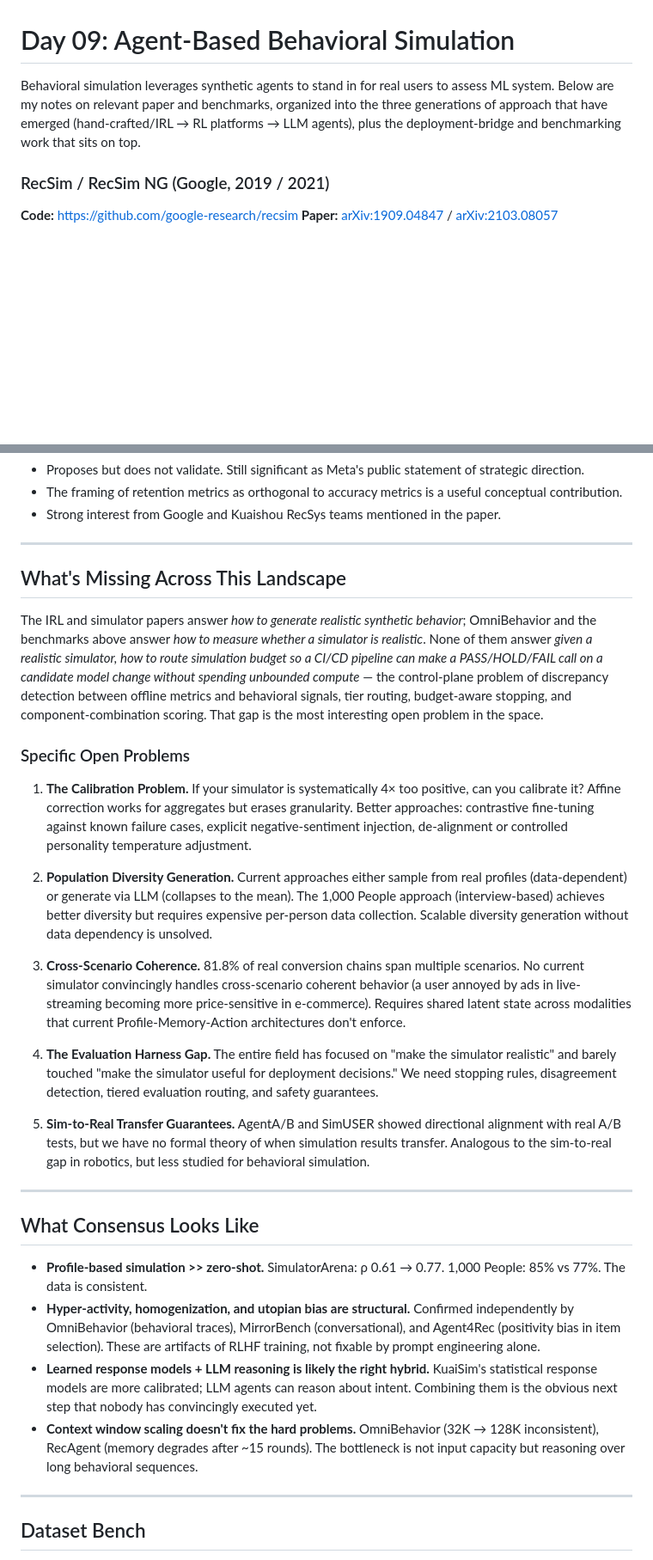
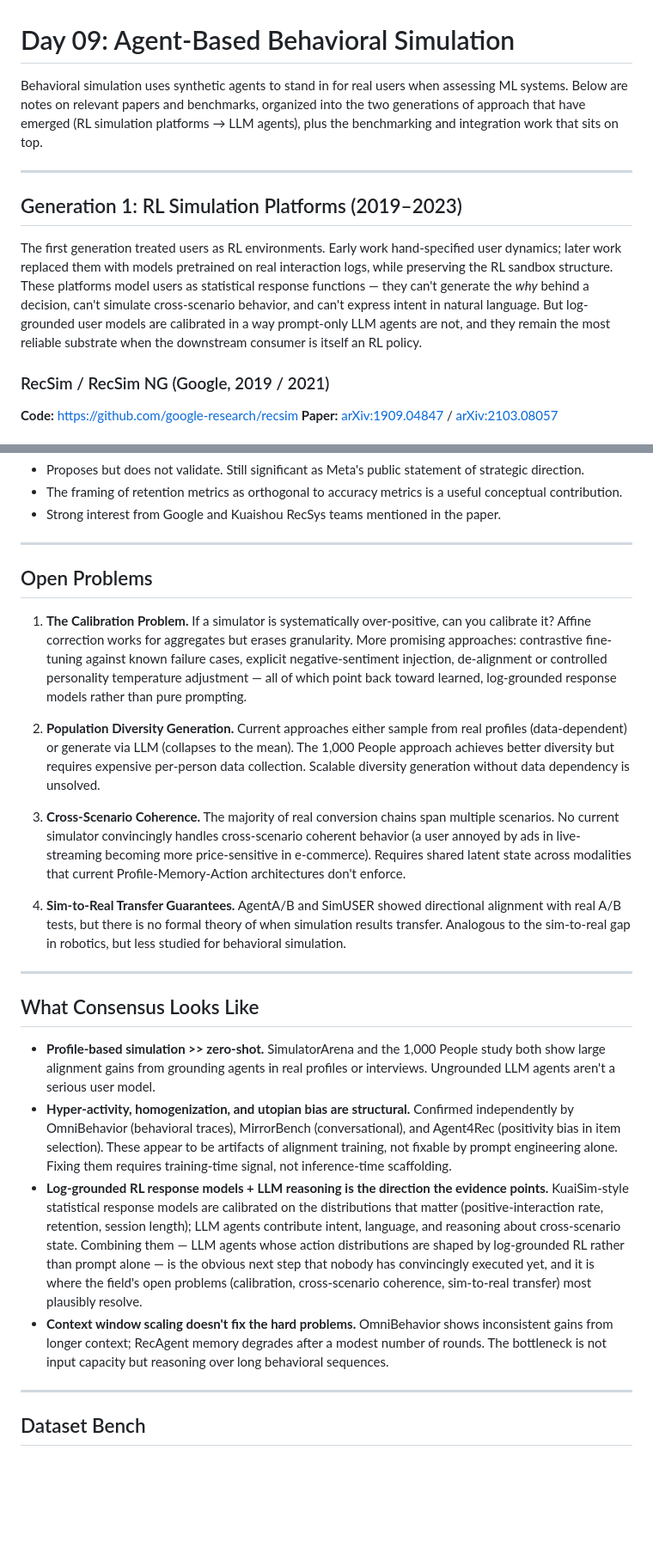
Before and after one commit to yanhann10/30_days_of_agentic_ai, a Markdown page: 09_behavioral_simulation/agent_behavioral_simulation.md, 2 parts joined by grey strips. Shown at 86% size. Rendered like a GitHub page; blank space fills up the shorter version.

```diff
--- a/09_behavioral_simulation/agent_behavioral_simulation.md
+++ b/09_behavioral_simulation/agent_behavioral_simulation.md
@@ -1,7 +1,12 @@
 # Day 09: Agent-Based Behavioral Simulation
 
-Behavioral simulation leverages synthetic agents to stand in for real users to assess ML system. Below are my notes on relevant paper and benchmarks, organized into the three generations of approach that have emerged (hand-crafted/IRL → RL platforms → LLM agents), plus the deployment-bridge and benchmarking work that sits on top.
+Behavioral simulation uses synthetic agents to stand in for real users when assessing ML systems. Below are notes on relevant papers and benchmarks, organized into the two generations of approach that have emerged (RL simulation platforms → LLM agents), plus the benchmarking and integration work that sits on top.
 
+---
+
+## Generation 1: RL Simulation Platforms (2019–2023)
+
+The first generation treated users as RL environments. Early work hand-specified user dynamics; later work replaced them with models pretrained on real interaction logs, while preserving the RL sandbox structure. These platforms model users as statistical response functions — they can't generate the *why* behind a decision, can't simulate cross-scenario behavior, and can't express intent in natural language. But log-grounded user models are calibrated in a way prompt-only LLM agents are not, and they remain the most reliable substrate when the downstream consumer is itself an RL policy.
 
 ### RecSim / RecSim NG (Google, 2019 / 2021)
 
@@ -476,30 +469,24 @@ A *blueprint* (not yet empirically validated) for simulated environments tailore
 
 ---
 
-## What's Missing Across This Landscape
+## Open Problems
 
-The IRL and simulator papers answer *how to generate realistic synthetic behavior*; OmniBehavior and the benchmarks above answer *how to measure whether a simulator is realistic*. None of them answer *given a realistic simulator, how to route simulation budget so a CI/CD pipeline can make a PASS/HOLD/FAIL call on a candidate model change without spending unbounded compute* — the control-plane problem of discrepancy detection between offline metrics and behavioral signals, tier routing, budget-aware stopping, and component-combination scoring. That gap is the most interesting open problem in the space.
+1. **The Calibration Problem.** If a simulator is systematically over-positive, can you calibrate it? Affine correction works for aggregates but erases granularity. More promising approaches: contrastive fine-tuning against known failure cases, explicit negative-sentiment injection, de-alignment or controlled personality temperature adjustment — all of which point back toward learned, log-grounded response models rather than pure prompting.
 
-### Specific Open Problems
+2. **Population Diversity Generation.** Current approaches either sample from real profiles (data-dependent) or generate via LLM (collapses to the mean). The 1,000 People approach achieves better diversity but requires expensive per-person data collection. Scalable diversity generation without data dependency is unsolved.
 
-1. **The Calibration Problem.** If your simulator is systematically 4× too positive, can you calibrate it? Affine correction works for aggregates but erases granularity. Better approaches: contrastive fine-tuning against known failure cases, explicit negative-sentiment injection, de-alignment or controlled personality temperature adjustment.
+3. **Cross-Scenario Coherence.** The majority of real conversion chains span multiple scenarios. No current simulator convincingly handles cross-scenario coherent behavior (a user annoyed by ads in live-streaming becoming more price-sensitive in e-commerce). Requires shared latent state across modalities that current Profile-Memory-Action architectures don't enforce.
 
-2. **Population Diversity Generation.** Current approaches either sample from real profiles (data-dependent) or generate via LLM (collapses to the mean). The 1,000 People approach (interview-based) achieves better diversity but requires expensive per-person data collection. Scalable diversity generation without data dependency is unsolved.
-
-3. **Cross-Scenario Coherence.** 81.8% of real conversion chains span multiple scenarios. No current simulator convincingly handles cross-scenario coherent behavior (a user annoyed by ads in live-streaming becoming more price-sensitive in e-commerce). Requires shared latent state across modalities that current Profile-Memory-Action architectures don't enforce.
-
-4. **The Evaluation Harness Gap.** The entire field has focused on "make the simulator realistic" and barely touched "make the simulator useful for deployment decisions." We need stopping rules, disagreement detection, tiered evaluation routing, and safety guarantees.
-
-5. **Sim-to-Real Transfer Guarantees.** AgentA/B and SimUSER showed directional alignment with real A/B tests, but we have no formal theory of when simulation results transfer. Analogous to the sim-to-real gap in robotics, but less studied for behavioral simulation.
+4. **Sim-to-Real Transfer Guarantees.** AgentA/B and SimUSER showed directional alignment with real A/B tests, but there is no formal theory of when simulation results transfer. Analogous to the sim-to-real gap in robotics, but less studied for behavioral simulation.
 
 ---
 
 ## What Consensus Looks Like
 
-- **Profile-based simulation >> zero-shot.** SimulatorArena: ρ 0.61 → 0.77. 1,000 People: 85% vs 77%. The data is consistent.
-- **Hyper-activity, homogenization, and utopian bias are structural.** Confirmed independently by OmniBehavior (behavioral traces), MirrorBench (conversational), and Agent4Rec (positivity bias in item selection). These are artifacts of RLHF training, not fixable by prompt engineering alone.
-- **Learned response models + LLM reasoning is likely the right hybrid.** KuaiSim's statistical response models are more calibrated; LLM agents can reason about intent. Combining them is the obvious next step that nobody has convincingly executed yet.
-- **Context window scaling doesn't fix the hard problems.** OmniBehavior (32K → 128K inconsistent), RecAgent (memory degrades after ~15 rounds). The bottleneck is not input capacity but reasoning over long behavioral sequences.
+- **Profile-based simulation >> zero-shot.** SimulatorArena and the 1,000 People study both show large alignment gains from grounding agents in real profiles or interviews. Ungrounded LLM agents aren't a serious user model.
+- **Hyper-activity, homogenization, and utopian bias are structural.** Confirmed independently by OmniBehavior (behavioral traces), MirrorBench (conversational), and Agent4Rec (positivity bias in item selection). These appear to be artifacts of alignment training, not fixable by prompt engineering alone. Fixing them requires training-time signal, not inference-time scaffolding.
+- **Log-grounded RL response models + LLM reasoning is the direction the evidence points.** KuaiSim-style statistical response models are calibrated on the distributions that matter (positive-interaction rate, retention, session length); LLM agents contribute intent, language, and reasoning about cross-scenario state. Combining them — LLM agents whose action distributions are shaped by log-grounded RL rather than prompt alone — is the obvious next step that nobody has convincingly executed yet, and it is where the field's open problems (calibration, cross-scenario coherence, sim-to-real transfer) most plausibly resolve.
+- **Context window scaling doesn't fix the hard problems.** OmniBehavior shows inconsistent gains from longer context; RecAgent memory degrades after a modest number of rounds. The bottleneck is not input capacity but reasoning over long behavioral sequences.
 
 ---
 
```
Also changed, not shown: other parts of 09_behavioral_simulation/agent_behavioral_simulation.md (+60 -72 lines).
